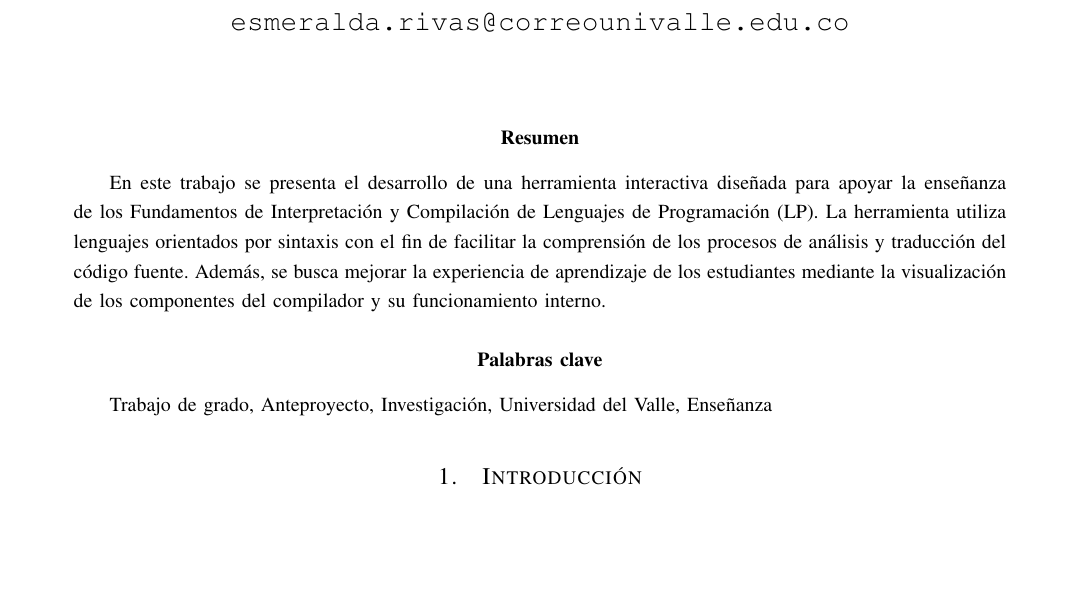
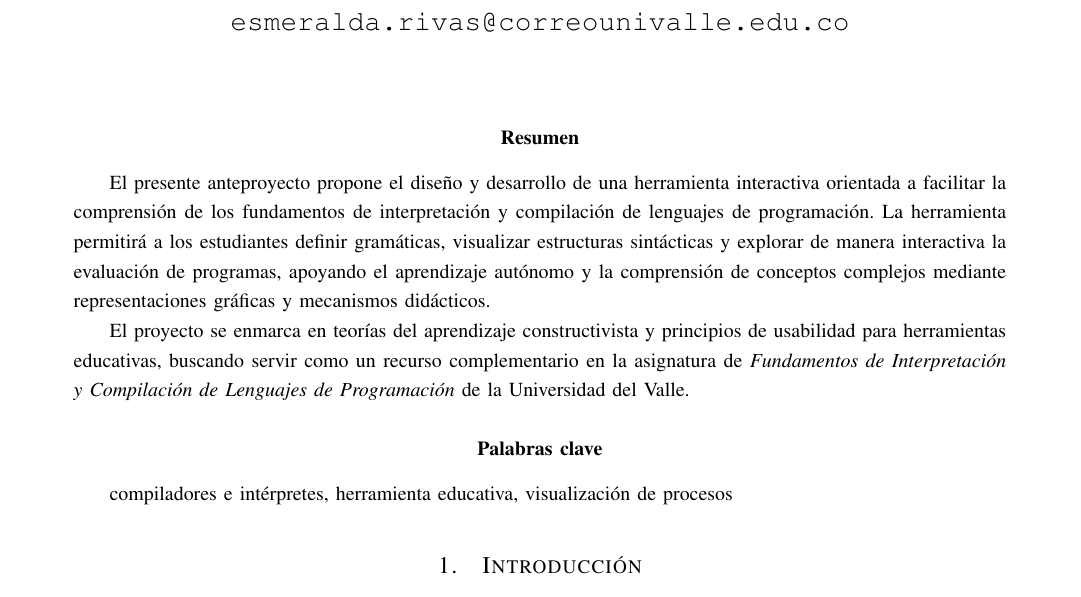
Before and after one commit to code3743/thesis-proposal, a LaTeX paper (main.tex): part of page 1 of 9, cut so that both start at the same text, the shorter picture padded with empty space. Compiled offline with pdfLaTeX.

Commit message:
Revise abstract in LaTeX document to enhance clarity and detail on the interactive tool for teaching programming language fundamentals

```diff
--- a/main.tex
+++ b/main.tex
@@ -20,13 +20,15 @@
 \renewcommand{\abstractname}{Resumen}
 
 \begin{abstract}
-En este trabajo se presenta el desarrollo de una herramienta interactiva diseñada para apoyar la enseñanza de los Fundamentos de Interpretación y Compilación de Lenguajes de Programación (LP). La herramienta utiliza lenguajes orientados por sintaxis con el fin de facilitar la comprensión de los procesos de análisis y traducción del código fuente. Además, se busca mejorar la experiencia de aprendizaje de los estudiantes mediante la visualización de los componentes del compilador y su funcionamiento interno.
+El presente anteproyecto propone el diseño y desarrollo de una herramienta interactiva orientada a facilitar la comprensión de los fundamentos de interpretación y compilación de lenguajes de programación. La herramienta permitirá a los estudiantes definir gramáticas, visualizar estructuras sintácticas y explorar de manera interactiva la evaluación de programas, apoyando el aprendizaje autónomo y la comprensión de conceptos complejos mediante representaciones gráficas y mecanismos didácticos.
+
+El proyecto se enmarca en teorías del aprendizaje constructivista y principios de usabilidad para herramientas educativas, buscando servir como un recurso complementario en la asignatura de \textit{Fundamentos de Interpretación y Compilación de Lenguajes de Programación} de la Universidad del Valle.
 \end{abstract}
 
 \renewcommand{\IEEEkeywordsname}{Palabras clave}
 
 \begin{IEEEkeywords}
-Trabajo de grado, Anteproyecto, Investigación, Universidad del Valle, Enseñanza
+compiladores e intérpretes, herramienta educativa, visualización de procesos
 \end{IEEEkeywords}
 
 \renewcommand{\thesection}{\arabic{section}}
```
Also changed, not shown: main.pdf.
